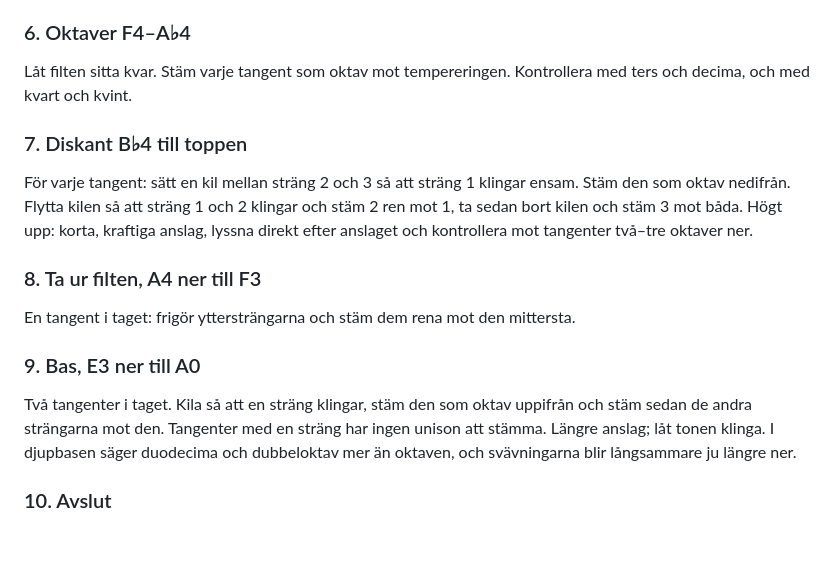
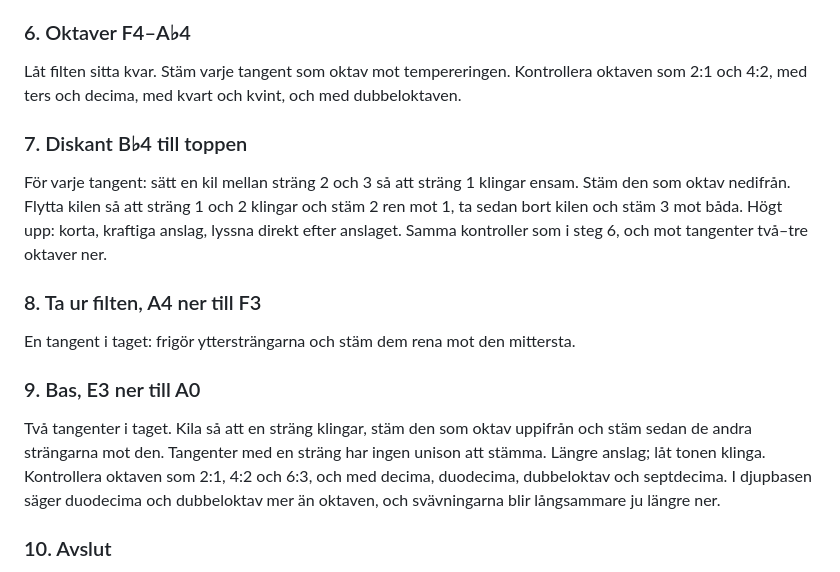
Before and after one commit to riborg/pianotunah, a Markdown page: docs/tuning.sv.md, the part around the change. GitHub-like rendering; blank space fills up the shorter version.

```diff
--- a/docs/tuning.sv.md
+++ b/docs/tuning.sv.md
@@ -74,11 +74,11 @@ Kvarter något vida, kvinter något trånga. Jämför varje nytt intervall med s
 
 ### 6. Oktaver F4–A♭4
 
-Låt filten sitta kvar. Stäm varje tangent som oktav mot tempereringen. Kontrollera med ters och decima, och med kvart och kvint.
+Låt filten sitta kvar. Stäm varje tangent som oktav mot tempereringen. Kontrollera oktaven som 2:1 och 4:2, med ters och decima, med kvart och kvint, och med dubbeloktaven.
 
 ### 7. Diskant B♭4 till toppen
 
-För varje tangent: sätt en kil mellan sträng 2 och 3 så att sträng 1 klingar ensam. Stäm den som oktav nedifrån. Flytta kilen så att sträng 1 och 2 klingar och stäm 2 ren mot 1, ta sedan bort kilen och stäm 3 mot båda. Högt upp: korta, kraftiga anslag, lyssna direkt efter anslaget och kontrollera mot tangenter två–tre oktaver ner.
+För varje tangent: sätt en kil mellan sträng 2 och 3 så att sträng 1 klingar ensam. Stäm den som oktav nedifrån. Flytta kilen så att sträng 1 och 2 klingar och stäm 2 ren mot 1, ta sedan bort kilen och stäm 3 mot båda. Högt upp: korta, kraftiga anslag, lyssna direkt efter anslaget. Samma kontroller som i steg 6, och mot tangenter två–tre oktaver ner.
 
 ### 8. Ta ur filten, A4 ner till F3
 
@@ -86,7 +86,7 @@ En tangent i taget: frigör yttersträngarna och stäm dem rena mot den mitterst
 
 ### 9. Bas, E3 ner till A0
 
-Två tangenter i taget. Kila så att en sträng klingar, stäm den som oktav uppifrån och stäm sedan de andra strängarna mot den. Tangenter med en sträng har ingen unison att stämma. Längre anslag; låt tonen klinga. I djupbasen säger duodecima och dubbeloktav mer än oktaven, och svävningarna blir långsammare ju längre ner.
+Två tangenter i taget. Kila så att en sträng klingar, stäm den som oktav uppifrån och stäm sedan de andra strängarna mot den. Tangenter med en sträng har ingen unison att stämma. Längre anslag; låt tonen klinga. Kontrollera oktaven som 2:1, 4:2 och 6:3, och med decima, duodecima, dubbeloktav och septdecima. I djupbasen säger duodecima och dubbeloktav mer än oktaven, och svävningarna blir långsammare ju längre ner.
 
 ### 10. Avslut
 
```
Also changed, not shown: docs/tuning.md (+3 -3 lines).
